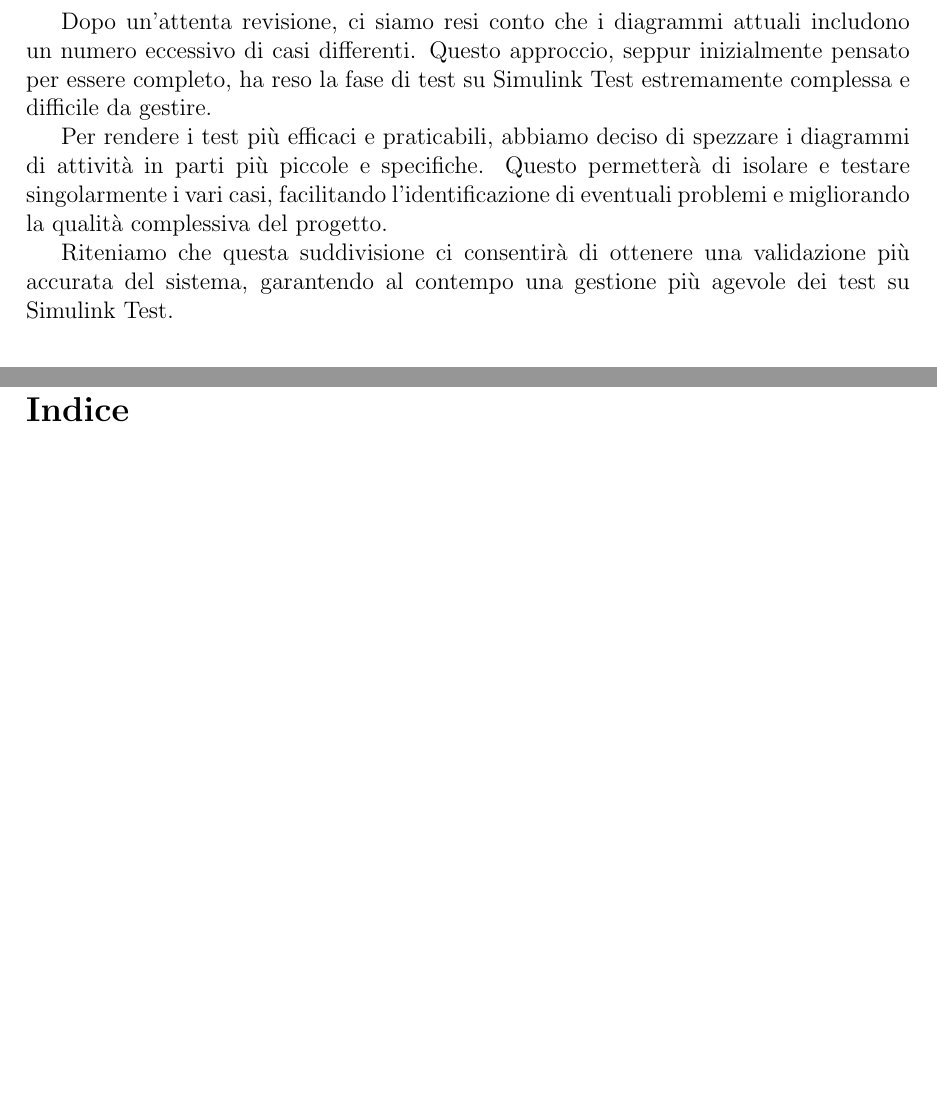
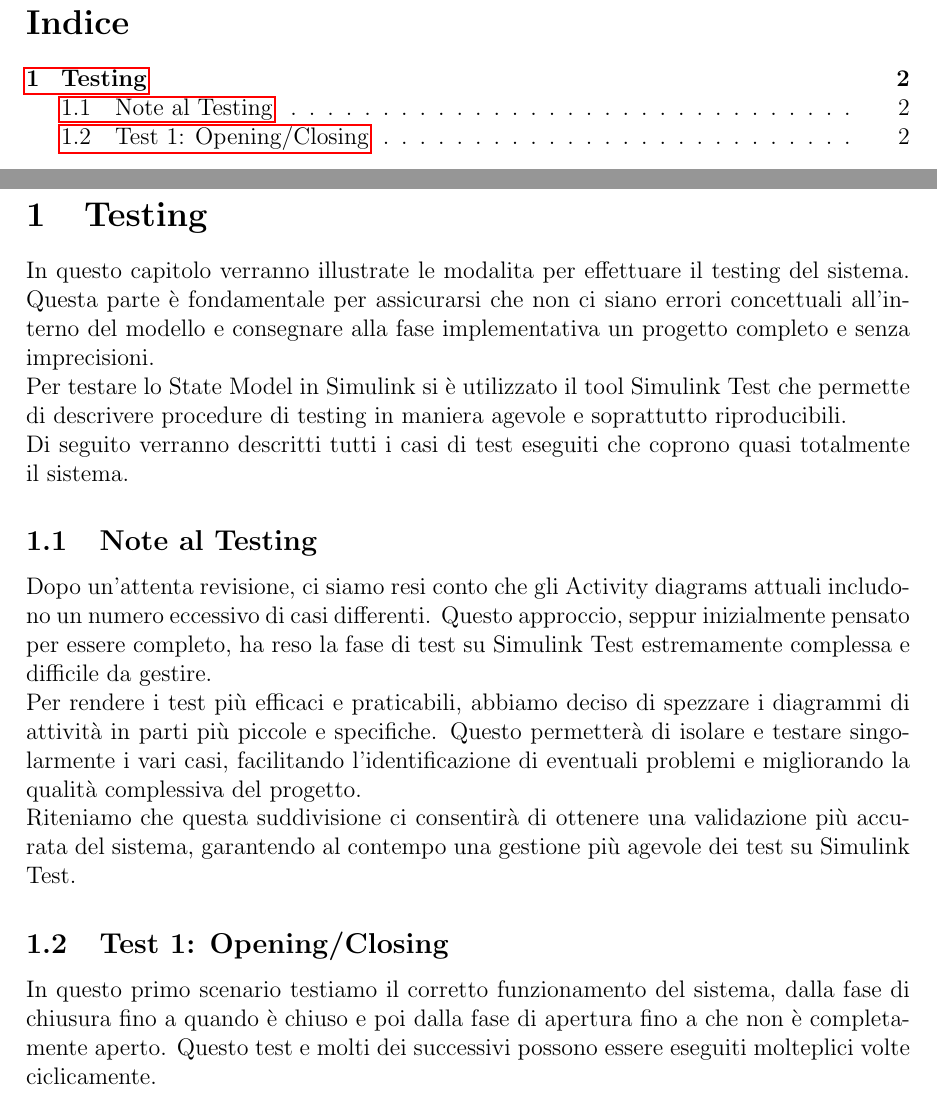
Before and after one commit to GiuseppeSquitieri01/Automatic-gate-embedded-project-work, a LaTeX document (Sistemi-embedded_consegana_due/Sistemi-embedded_consegna_due.tex): two parts of pages 1 and 3 of 3 before the commit and two parts of pages 2 and 3 of 3 after it, joined at a grey line, cut so that both start at the same text, the shorter picture padded with empty space. Compiled offline with pdfLaTeX.

Commit message:
Inizio Relazione

```diff
--- a/Sistemi-embedded_consegana_due/Sistemi-embedded_consegna_due.tex
+++ b/Sistemi-embedded_consegana_due/Sistemi-embedded_consegna_due.tex
@@ -77,11 +77,8 @@
 }
 
 \begin{document}
-Dopo un'attenta revisione, ci siamo resi conto che i diagrammi attuali includono un numero eccessivo di casi differenti. Questo approccio, seppur inizialmente pensato per essere completo, ha reso la fase di test su Simulink Test estremamente complessa e difficile da gestire.
 
-Per rendere i test più efficaci e praticabili, abbiamo deciso di spezzare i diagrammi di attività in parti più piccole e specifiche. Questo permetterà di isolare e testare singolarmente i vari casi, facilitando l'identificazione di eventuali problemi e migliorando la qualità complessiva del progetto.
 
-Riteniamo che questa suddivisione ci consentirà di ottenere una validazione più accurata del sistema, garantendo al contempo una gestione più agevole dei test su Simulink Test.
 \begin{titlingpage} % Crea una pagina di titolo personalizzata
 \maketitle
 \thispagestyle{empty} % Rimuove il numero di pagina
@@ -99,6 +96,19 @@ Riteniamo che questa suddivisione ci consentirà di ottenere una validazione pi
 
 \newpage
 
+\section{Testing}
+
+In questo capitolo verranno illustrate le modalita per effettuare il testing del sistema. Questa parte è fondamentale per assicurarsi che non ci siano errori concettuali all'interno del modello e consegnare alla fase implementativa un progetto completo e senza imprecisioni.\\
+Per testare lo State Model in Simulink si è utilizzato il tool Simulink Test che permette di descrivere procedure di testing in maniera agevole e soprattutto riproducibili. \\
+Di seguito verranno descritti tutti i casi di test eseguiti che coprono quasi totalmente il sistema.
+
+\subsection{Note al Testing}
+Dopo un'attenta revisione, ci siamo resi conto che gli Activity diagrams attuali includono un numero eccessivo di casi differenti. Questo approccio, seppur inizialmente pensato per essere completo, ha reso la fase di test su Simulink Test estremamente complessa e difficile da gestire.\\
+Per rendere i test più efficaci e praticabili, abbiamo deciso di spezzare i diagrammi di attività in parti più piccole e specifiche. Questo permetterà di isolare e testare singolarmente i vari casi, facilitando l'identificazione di eventuali problemi e migliorando la qualità complessiva del progetto.\\
+Riteniamo che questa suddivisione ci consentirà di ottenere una validazione più accurata del sistema, garantendo al contempo una gestione più agevole dei test su Simulink Test.
+
+\subsection{Test 1: Opening/Closing}
+In questo primo scenario testiamo il corretto funzionamento del sistema, dalla fase di chiusura fino a quando è chiuso e poi dalla fase di apertura fino a che non è completamente aperto. Questo test e molti dei successivi possono essere eseguiti molteplici volte ciclicamente.
 
 
 \end{document}
```
Also changed, not shown: Sistemi-embedded_consegana_due/Sistemi-embedded_consegna_due.pdf, 7 other files.
